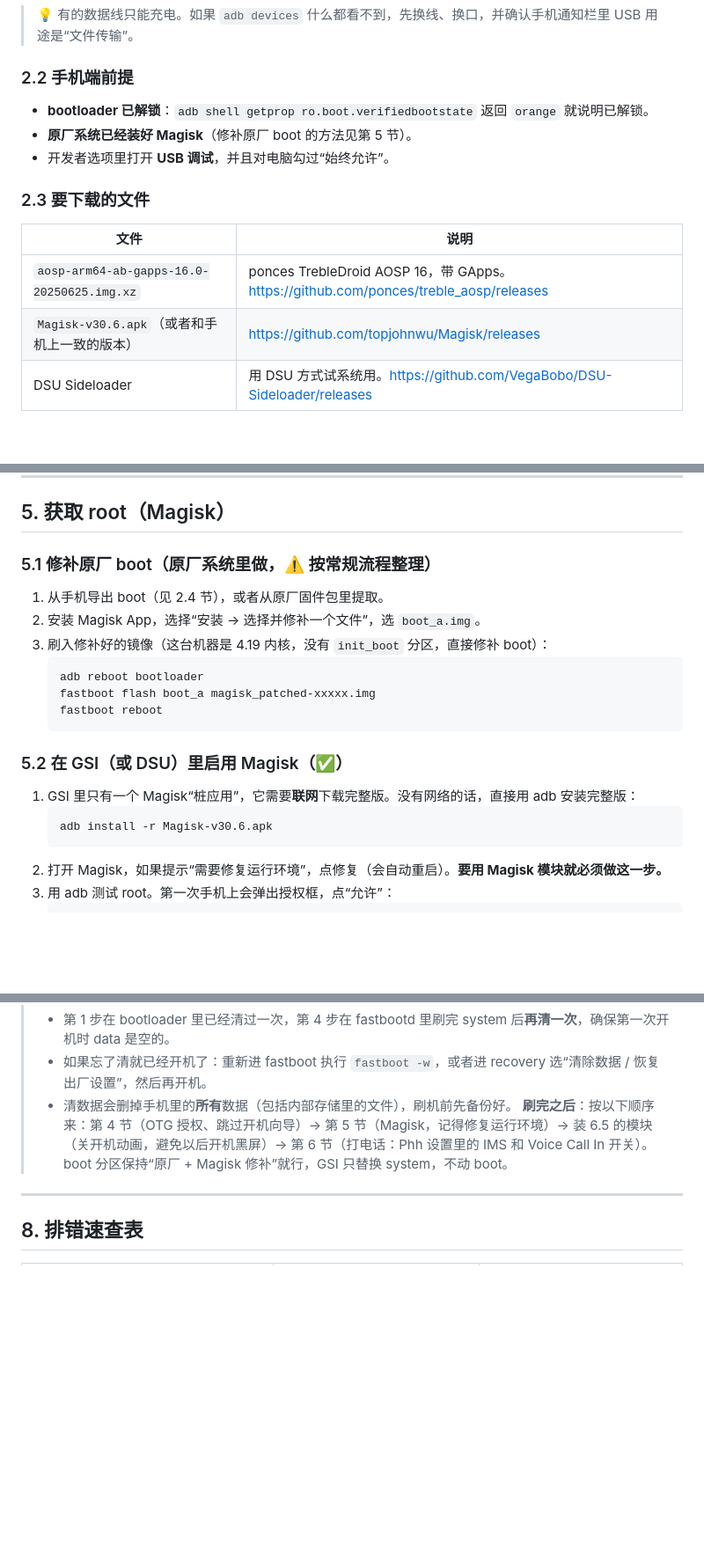
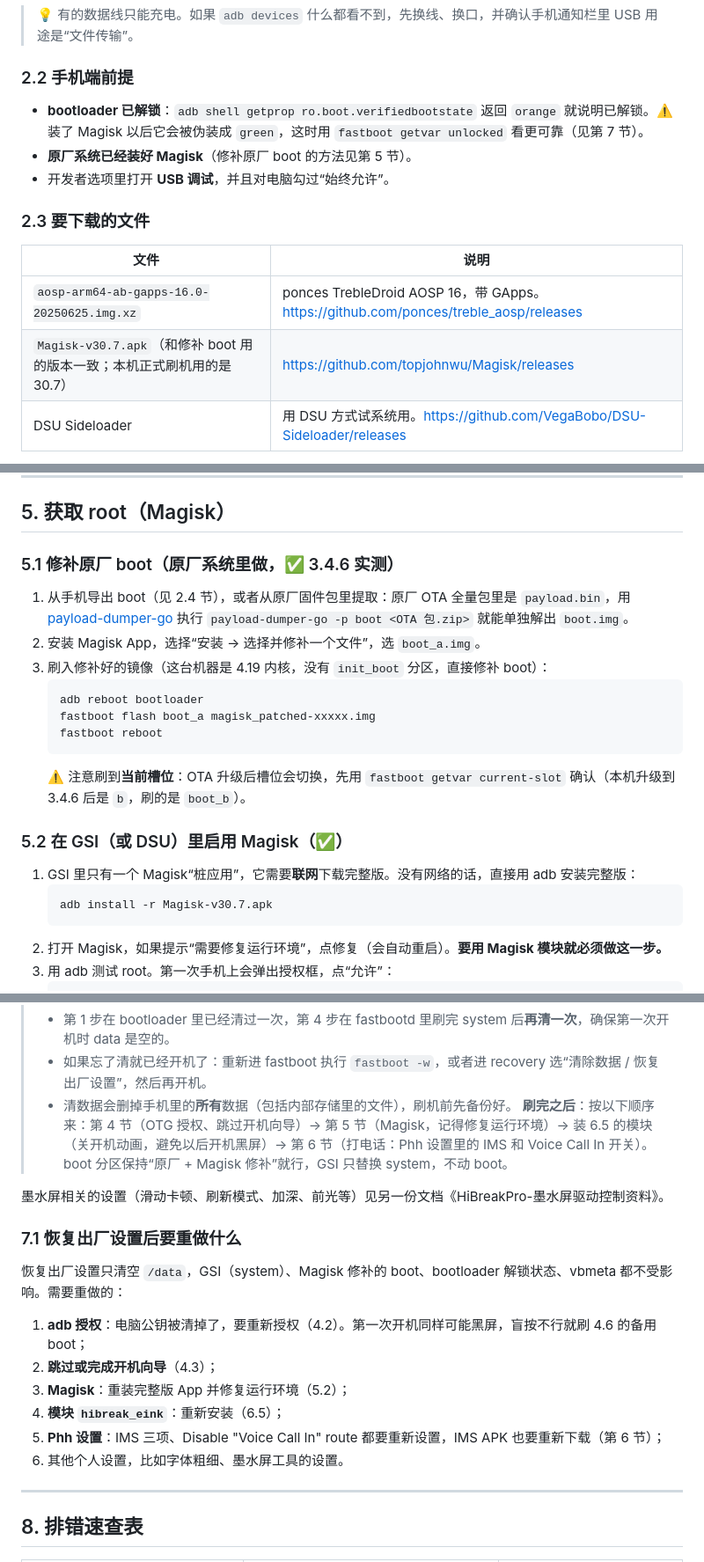
Before and after one commit to wenqh/wenqh.github.io, a Markdown page: 笔记/HiBreakPro-GSI-刷机指南.md, 3 parts joined by grey strips. Shown at 88% size. Drawn GitHub-style; blank space fills up the shorter version.

````diff
--- a/笔记/HiBreakPro-GSI-刷机指南.md
+++ b/笔记/HiBreakPro-GSI-刷机指南.md
@@ -70,7 +70,7 @@ pnputil /add-driver .\usb_driver\android_winusb.inf /install
 
 ### 2.2 手机端前提
 
-- **bootloader 已解锁**：`adb shell getprop ro.boot.verifiedbootstate` 返回 `orange` 就说明已解锁。
+- **bootloader 已解锁**：`adb shell getprop ro.boot.verifiedbootstate` 返回 `orange` 就说明已解锁。⚠️ 装了 Magisk 以后它会被伪装成 `green`，这时用 `fastboot getvar unlocked` 看更可靠（见第 7 节）。
 - **原厂系统已经装好 Magisk**（修补原厂 boot 的方法见第 5 节）。
 - 开发者选项里打开 **USB 调试**，并且对电脑勾过“始终允许”。
 
@@ -79,7 +79,7 @@ pnputil /add-driver .\usb_driver\android_winusb.inf /install
 | 文件 | 说明 |
 |------|------|
 | `aosp-arm64-ab-gapps-16.0-20250625.img.xz` | ponces TrebleDroid AOSP 16，带 GApps。https://github.com/ponces/treble_aosp/releases |
-| `Magisk-v30.6.apk`（或者和手机上一致的版本） | https://github.com/topjohnwu/Magisk/releases |
+| `Magisk-v30.7.apk`（和修补 boot 用的版本一致；本机正式刷机用的是 30.7） | https://github.com/topjohnwu/Magisk/releases |
 | DSU Sideloader | 用 DSU 方式试系统用。https://github.com/VegaBobo/DSU-Sideloader/releases |
 
 **其他可选的 ROM**（没有在本机完整测过）：ponces 15 gapps 版；Vasu 给 HiBreak Pro 做的 Android 14 专用包（https://vbh.ai/hibreak-pro-gsi-release/）。
@@ -237,8 +237,8 @@ fastboot reboot
 
 ## 5. 获取 root（Magisk）
 
-### 5.1 修补原厂 boot（原厂系统里做，⚠️ 按常规流程整理）
-1. 从手机导出 boot（见 2.4 节），或者从原厂固件包里提取。
+### 5.1 修补原厂 boot（原厂系统里做，✅ 3.4.6 实测）
+1. 从手机导出 boot（见 2.4 节），或者从原厂固件包里提取：原厂 OTA 全量包里是 `payload.bin`，用 [payload-dumper-go](https://github.com/ssut/payload-dumper-go) 执行 `payload-dumper-go -p boot <OTA 包.zip>` 就能单独解出 `boot.img`。
 2. 安装 Magisk App，选择“安装 → 选择并修补一个文件”，选 `boot_a.img`。
 3. 刷入修补好的镜像（这台机器是 4.19 内核，没有 `init_boot` 分区，直接修补 boot）：
    ```bash
@@ -246,11 +246,12 @@ fastboot reboot
    fastboot flash boot_a magisk_patched-xxxxx.img
    fastboot reboot
    ```
+   ⚠️ 注意刷到**当前槽位**：OTA 升级后槽位会切换，先用 `fastboot getvar current-slot` 确认（本机升级到 3.4.6 后是 `b`，刷的是 `boot_b`）。
 
 ### 5.2 在 GSI（或 DSU）里启用 Magisk（✅）
 1. GSI 里只有一个 Magisk“桩应用”，它需要**联网**下载完整版。没有网络的话，直接用 adb 安装完整版：
    ```bash
-   adb install -r Magisk-v30.6.apk
+   adb install -r Magisk-v30.7.apk
    ```
 2. 打开 Magisk，如果提示“需要修复运行环境”，点修复（会自动重启）。**要用 Magisk 模块就必须做这一步。**
 3. 用 adb 测试 root。第一次手机上会弹出授权框，点“允许”：
@@ -440,6 +441,17 @@ fastboot reboot
 **刷完之后**：按以下顺序来：第 4 节（OTG 授权、跳过开机向导）→ 第 5 节（Magisk，记得修复运行环境）→ 装 6.5 的模块（关开机动画，避免以后开机黑屏）→ 第 6 节（打电话：Phh 设置里的 IMS 和 Voice Call In 开关）。
 boot 分区保持“原厂 + Magisk 修补”就行，GSI 只替换 system，不动 boot。
 
+墨水屏相关的设置（滑动卡顿、刷新模式、加深、前光等）见另一份文档《HiBreakPro-墨水屏驱动控制资料》。
+
+### 7.1 恢复出厂设置后要重做什么
+恢复出厂设置只清空 `/data`，GSI（system）、Magisk 修补的 boot、bootloader 解锁状态、vbmeta 都不受影响。需要重做的：
+1. **adb 授权**：电脑公钥被清掉了，要重新授权（4.2）。第一次开机同样可能黑屏，盲按不行就刷 4.6 的备用 boot；
+2. **跳过或完成开机向导**（4.3）；
+3. **Magisk**：重装完整版 App 并修复运行环境（5.2）；
+4. **模块 `hibreak_eink`**：重新安装（6.5）；
+5. **Phh 设置**：IMS 三项、Disable "Voice Call In" route 都要重新设置，IMS APK 也要重新下载（第 6 节）；
+6. 其他个人设置，比如字体粗细、墨水屏工具的设置。
+
 ---
 
 ## 8. 排错速查表
````
Also changed, not shown: other parts of 笔记/HiBreakPro-GSI-刷机指南.md (+4 -4 lines), 笔记/HiBreakPro-墨水屏驱动控制资料.md (+7 -3 lines).
